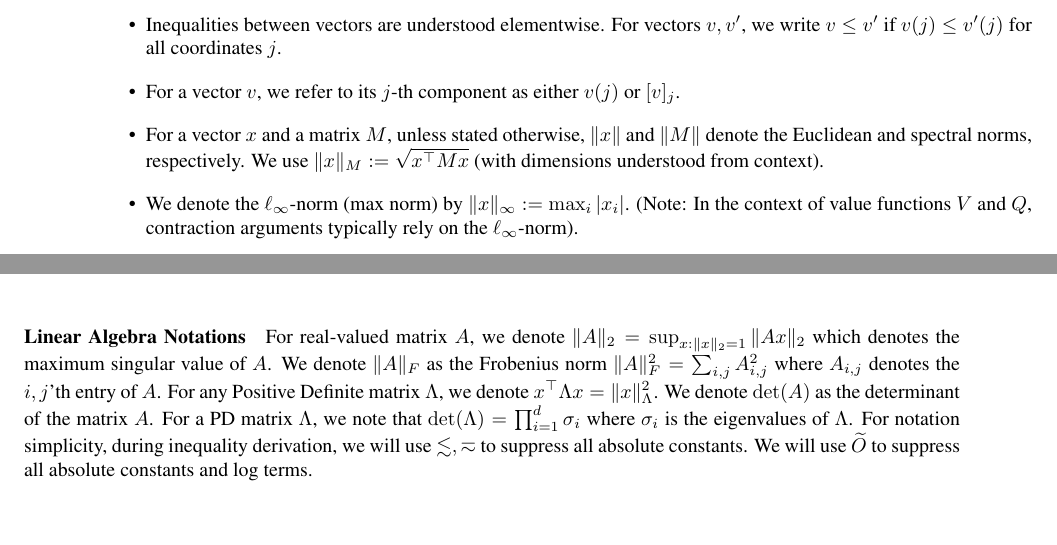
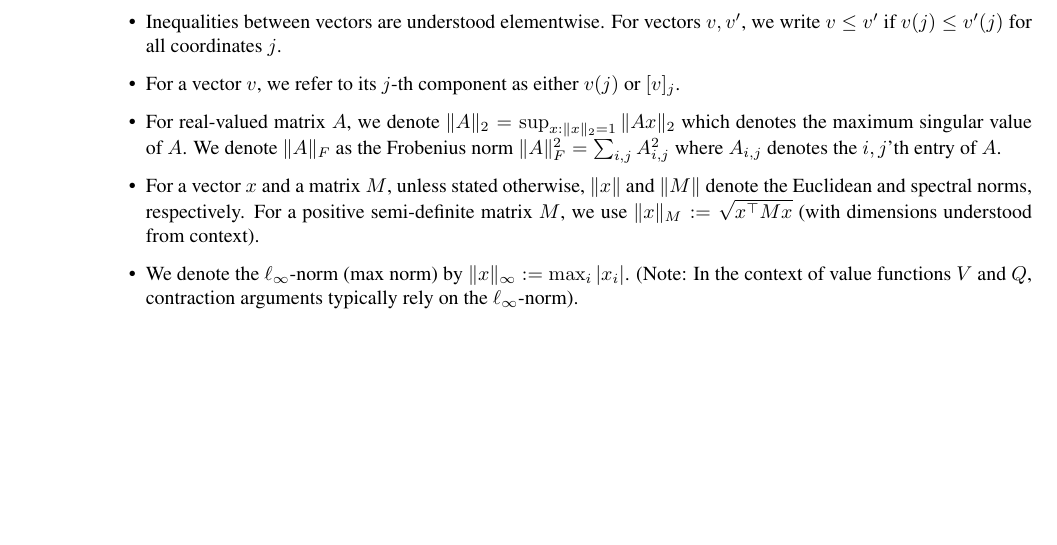
Before and after one commit to Harvard-CS2824-S26/harvard-cS2824-S26.github.io, a LaTeX thesis (rltheorybook/rltheorybook_ABJKS.tex, which reads rltheorybook/linear_MDPs.tex, rltheorybook/notation.tex): two parts of pages 11 and 100 of 217 before the commit and part of page 11 of 217 after it, the two joined at a grey line, cut so that both start at the same text, the shorter picture padded with empty space. Compiled offline with pdfLaTeX.

Commit message:
Update linear MDPs and notation

```diff
--- a/rltheorybook/linear_MDPs.tex
+++ b/rltheorybook/linear_MDPs.tex
@@ -37,9 +35,6 @@ The model essentially says that the transition matrix $P_h\in\mathbb{R}^{|\Scal|
 
 %In the literature,  MDPs that has low-rank structure in its transition is called low-rank MDP (e.g., see \cite{jiang2017contextual}). Note that linear MDP is a  stronger assumption than Low-rank MDP: in linear MDP we assume $\phi$---the right hand side of the low-rank decomposition is known, while low rank MDP just assumes that the rank $d$ is known to the learner.   Simultaneously learning both sides $\mu$ and $\phi$ has recently been studied by \cite{agarwal2020flambe}.
 
-
-\paragraph{Linear Algebra Notations} For real-valued matrix $A$, we denote $\|A\|_2 = \sup_{x:\|x\|_2 = 1} \|Ax\|_2$ which denotes the maximum singular value of $A$. We denote $\|A\|_F$ as the Frobenius norm $\|A\|_F^2 = \sum_{i,j} A_{i,j}^2$ where $A_{i,j}$ denotes the $i,j$'th entry of $A$. For any Positive Definite matrix $\Lambda$, we denote $x^{\top} \Lambda x  = \|x\|^2_{\Lambda}$. We denote $\det(A)$ as the determinant of the matrix $A$.  For a PD matrix $\Lambda$, we note that $\det(\Lambda) = \prod_{i=1}^d \sigma_i$ where $\sigma_i$ is the eigenvalues of $\Lambda$.
-For notation simplicity, during inequality derivation, we will use $\lesssim, \eqsim$ to suppress all absolute constants. We will use $\widetilde{O}$ to suppress all absolute constants and log terms.
 
 \section{Planning in Linear MDPs }
 
--- a/rltheorybook/notation.tex
+++ b/rltheorybook/notation.tex
@@ -30,8 +30,13 @@ This section collects notation and conventions that will be used throughout the
 
 \item For a vector $v$, we refer to its $j$-th component as either $v(j)$ or $[v]_j$.
 
+\item For real-valued matrix $A$, we denote $\|A\|_2 = \sup_{x:\|x\|_2
+    = 1} \|Ax\|_2$ which denotes the maximum singular value of $A$.
+  We denote $\|A\|_F$ as the Frobenius norm $\|A\|_F^2 = \sum_{i,j} A_{i,j}^2$ where $A_{i,j}$ denotes the $i,j$'th entry of $A$.
+
 \item For a vector $x$ and a matrix $M$, unless stated otherwise, $\|x\|$ and $\|M\|$
-  denote the Euclidean and spectral norms, respectively. We use $\|x\|_M :=
+  denote the Euclidean and spectral norms, respectively. For a
+  positive semi-definite matrix $M$, we use $\|x\|_M :=
   \sqrt{x^\top M x}$ (with dimensions understood from context).
 
 \item We denote the $\ell_\infty$-norm (max norm) by $\|x\|_\infty := \max_i |x_i|$.
```
Also changed, not shown: rltheorybook/linear_MDPs.tex (4 more changed lines).
